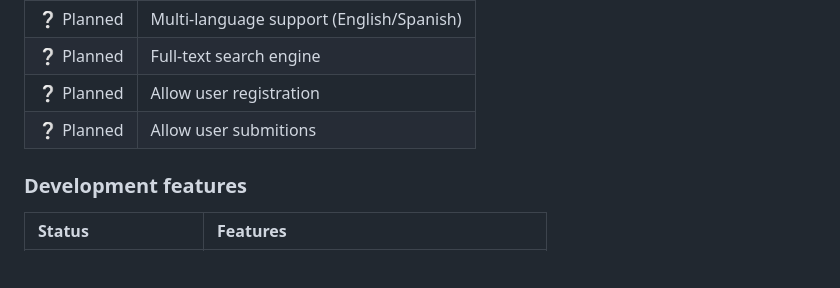
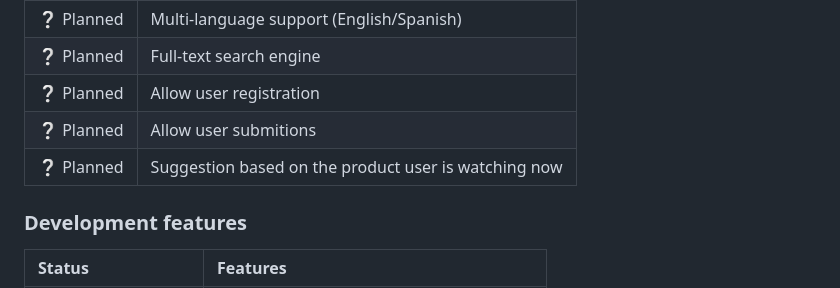
Before and after one commit to JuanjoSalvador/groceries-app, a Markdown page: README.md, the part around the change. Drawn GitHub-style; blank space fills up the shorter version.

```diff
--- a/README.md
+++ b/README.md
@@ -19,6 +19,8 @@ Something not planned, doesn't mean it won't or couldn't be implemented in the f
 ❔ Planned | Full-text search engine
 ❔ Planned | Allow user registration
 ❔ Planned | Allow user submitions
+❔ Planned | Suggestion based on the product user is watching now
+
 
 ### Development features
 
```
